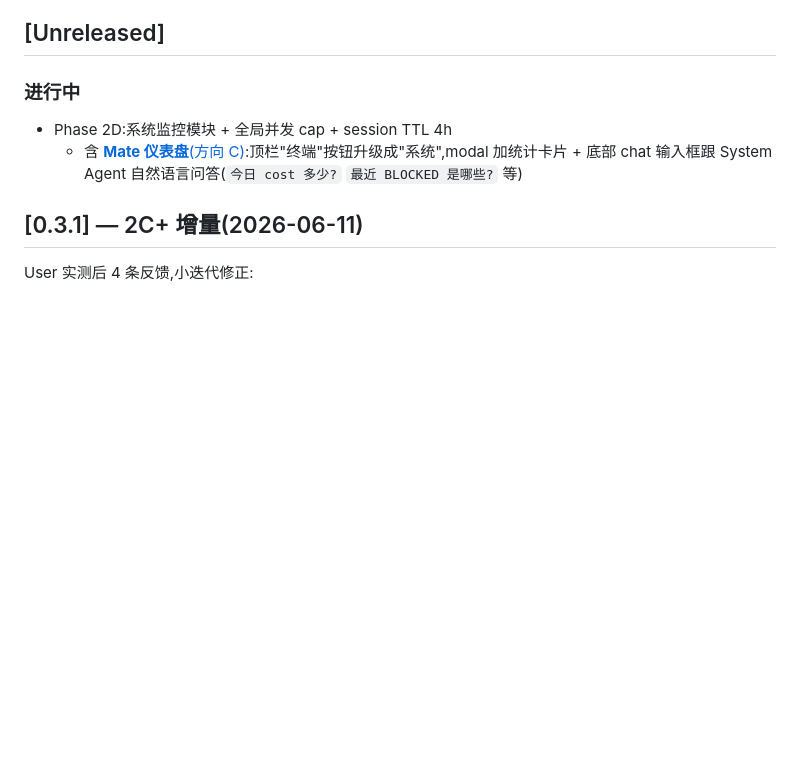
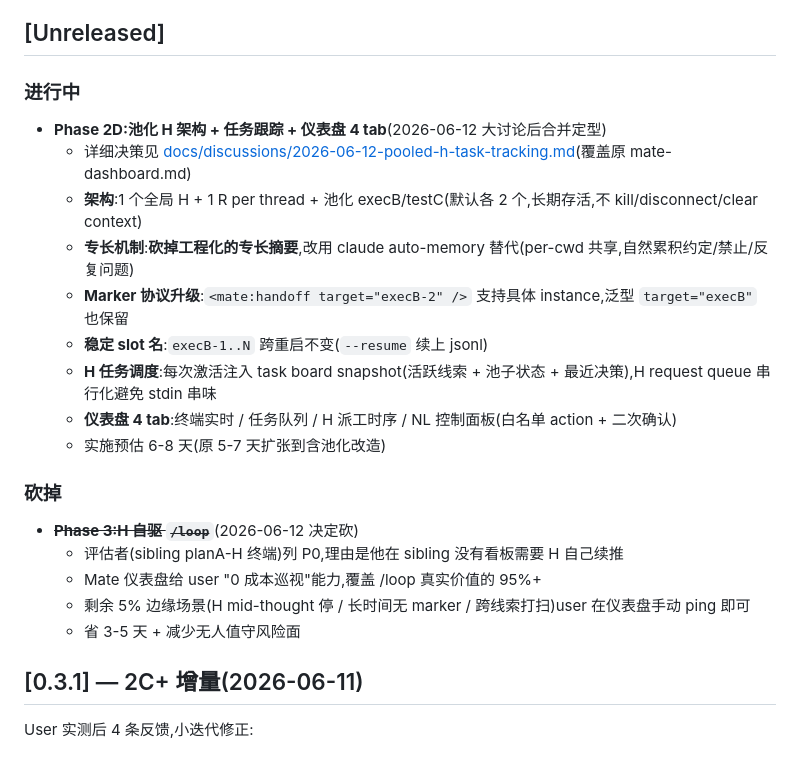
Before and after one commit to liliwwww/claude-code-mate, a Markdown page: CHANGELOG.md, the part around the change. Drawn GitHub-style; blank space fills up the shorter version.

```diff
--- a/CHANGELOG.md
+++ b/CHANGELOG.md
@@ -5,8 +5,22 @@
 ## [Unreleased]
 
 ### 进行中
-- Phase 2D:系统监控模块 + 全局并发 cap + session TTL 4h
-  - 含 [**Mate 仪表盘**(方向 C)](docs/discussions/2026-06-12-mate-dashboard.md):顶栏"终端"按钮升级成"系统",modal 加统计卡片 + 底部 chat 输入框跟 System Agent 自然语言问答(`今日 cost 多少?` `最近 BLOCKED 是哪些?` 等)
+- **Phase 2D:池化 H 架构 + 任务跟踪 + 仪表盘 4 tab**(2026-06-12 大讨论后合并定型)
+  - 详细决策见 [docs/discussions/2026-06-12-pooled-h-task-tracking.md](docs/discussions/2026-06-12-pooled-h-task-tracking.md)(覆盖原 mate-dashboard.md)
+  - **架构**:1 个全局 H + 1 R per thread + 池化 execB/testC(默认各 2 个,长期存活,不 kill/disconnect/clear context)
+  - **专长机制**:**砍掉工程化的专长摘要**,改用 claude auto-memory 替代(per-cwd 共享,自然累积约定/禁止/反复问题)
+  - **Marker 协议升级**:`<mate:handoff target="execB-2" />` 支持具体 instance,泛型 `target="execB"` 也保留
+  - **稳定 slot 名**:`execB-1..N` 跨重启不变(`--resume` 续上 jsonl)
+  - **H 任务调度**:每次激活注入 task board snapshot(活跃线索 + 池子状态 + 最近决策),H request queue 串行化避免 stdin 串味
+  - **仪表盘 4 tab**:终端实时 / 任务队列 / H 派工时序 / NL 控制面板(白名单 action + 二次确认)
+  - 实施预估 6-8 天(原 5-7 天扩张到含池化改造)
+
+### 砍掉
+- ~~**Phase 3:H 自驱 `/loop`**~~(2026-06-12 决定砍)
+  - 评估者(sibling planA-H 终端)列 P0,理由是他在 sibling 没有看板需要 H 自己续推
+  - Mate 仪表盘给 user "0 成本巡视"能力,覆盖 /loop 真实价值的 95%+
+  - 剩余 5% 边缘场景(H mid-thought 停 / 长时间无 marker / 跨线索打扫)user 在仪表盘手动 ping 即可
+  - 省 3-5 天 + 减少无人值守风险面
 
 ## [0.3.1] — 2C+ 增量(2026-06-11)
 
```
Also changed, not shown: docs/discussions/2026-06-12-pooled-h-task-tracking.md (added, +195 -0 lines).
